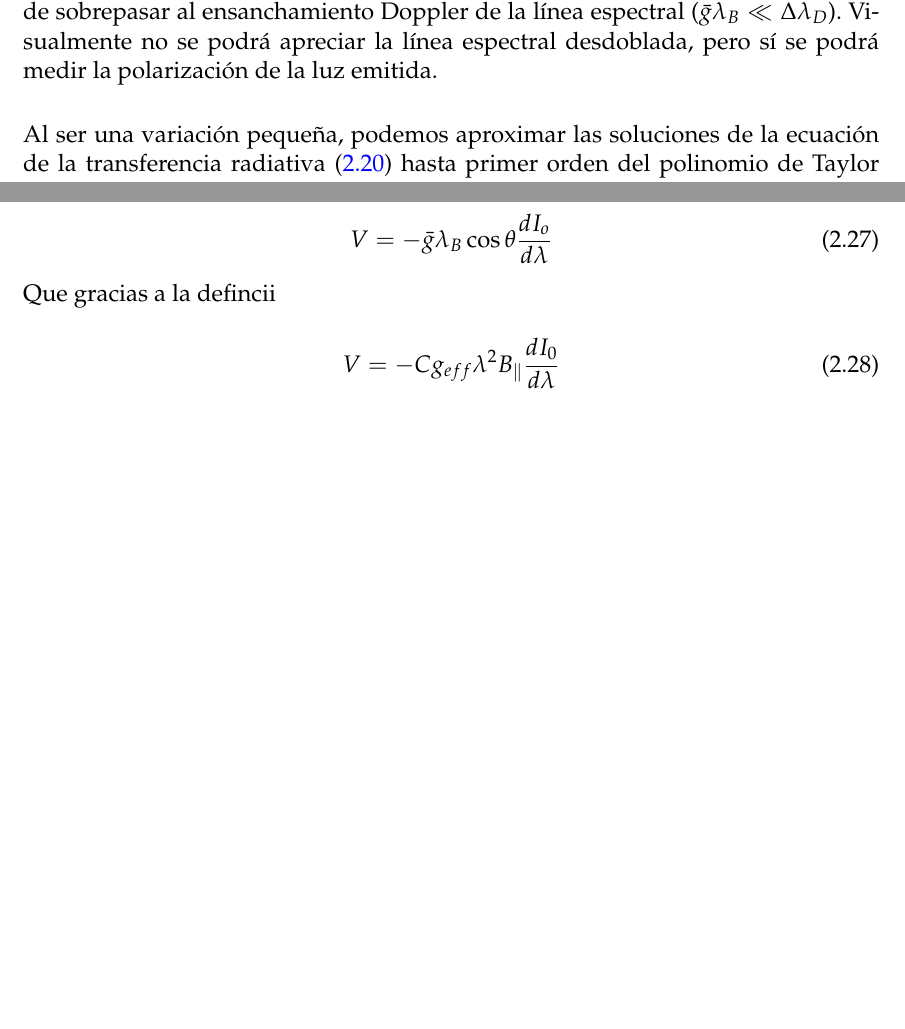
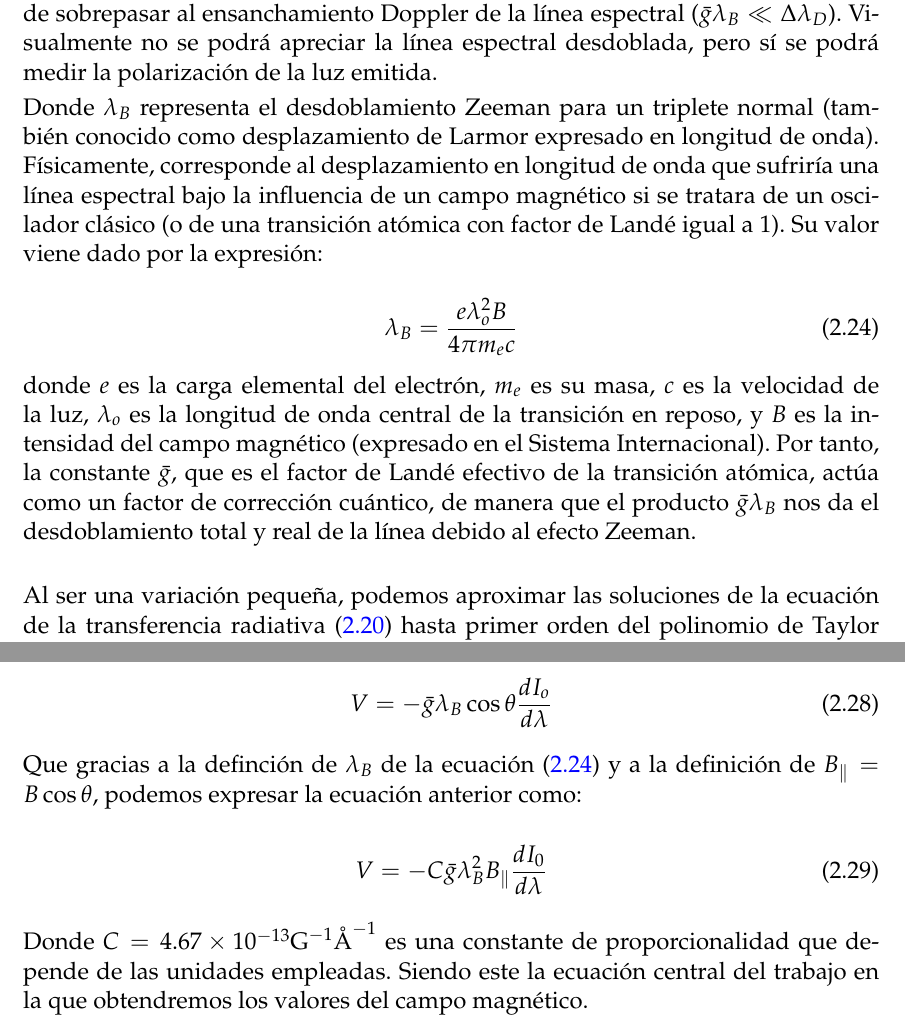
Before and after one commit to pablooreugr/TFG, a LaTeX document (docs/main.tex, which reads docs/content/02_FundamentosTeoricos.tex): two parts of pages 13 and 14 of 17, joined at a grey line, cut so that both start at the same text, the shorter picture padded with empty space. Compiled offline with pdfLaTeX.

Commit message:
escrito campo magnetico debil

```diff
--- a/docs/content/02_FundamentosTeoricos.tex
+++ b/docs/content/02_FundamentosTeoricos.tex
@@ -435,7 +435,16 @@ En el caso de la atmosfera solar, la ecuación de transferencia radiativa (\ref{
 
 donde la resta en el vector de la derecha refleja la contribución neta entre la atenuación del medio y la propia emisión térmica no polarizada de la atmósfera.
 
- Miraremos ahora entonces una posible solución para un caso de campo magnético débil, ya que será la solución en el que se centrará este trabajo. Campo magnético débil significa que la intensidad del campo magnético es lo suficientemente pequeña como para que el desdoblamiento de las líneas espectrales no sea suficiente de sobrepasar al ensanchamiento Doppler de la línea espectral ($\bar{g} \lambda_B \ll \Delta \lambda_D$). Visualmente no se podrá apreciar la línea espectral desdoblada, pero sí se podrá medir la polarización de la luz emitida. \\
+ Miraremos ahora entonces una posible solución para un caso de campo magnético débil, ya que será la solución en el que se centrará este trabajo. Campo magnético débil significa que la intensidad del campo magnético es lo suficientemente pequeña como para que el desdoblamiento de las líneas espectrales no sea suficiente de sobrepasar al ensanchamiento Doppler de la línea espectral ($\bar{g} \lambda_B \ll \Delta \lambda_D$). Visualmente no se podrá apreciar la línea espectral desdoblada, pero sí se podrá medir la polarización de la luz emitida.
+
+Donde $\lambda_B$ representa el desdoblamiento Zeeman para un triplete normal (también conocido como desplazamiento de Larmor expresado en longitud de onda). Físicamente, corresponde al desplazamiento en longitud de onda que sufriría una línea espectral bajo la influencia de un campo magnético si se tratara de un oscilador clásico (o de una transición atómica con factor de Landé igual a 1). Su valor viene dado por la expresión:
+
+\begin{equation}
+    \label{eq:lambdaB}
+    \lambda_B = \frac{e \lambda_o^2 B}{4 \pi m_e c}
+\end{equation}
+
+donde $e$ es la carga elemental del electrón, $m_e$ es su masa, $c$ es la velocidad de la luz, $\lambda_o$ es la longitud de onda central de la transición en reposo, y $B$ es la intensidad del campo magnético (expresado en el Sistema Internacional). Por tanto, la constante $\bar{g}$, que es el factor de Landé efectivo de la transición atómica, actúa como un factor de corrección cuántico, de manera que el producto $\bar{g} \lambda_B$ nos da el desdoblamiento total y real de la línea debido al efecto Zeeman. \\
 
 Al ser una variación pequeña, podemos aproximar las soluciones de la ecuación de la transferencia radiativa (\ref{eq:solPsi}) hasta primer orden del polinomio de Taylor alrededor de la frecuencia central.
 
@@ -475,9 +484,12 @@ Donde los términos $Q$ y $U$ se anulan al no tener término de fuentes. Si sust
 V = -\bar{g}\lambda_B \cos \theta \frac{dI_o}{d\lambda}
 \end{equation}
 
-Que gracias a la defincii
+Que gracias a la definción de $\lambda_B$ de la ecuación (\ref{eq:lambdaB}) y a la definición de $B_{\parallel} = B \cos \theta$, podemos expresar la ecuación anterior como:
 
 \begin{equation}
     \label{eq:campoDebil}
-    V = -C g_{eff} \lambda^2 B_{\parallel} \frac{d I_0}{d \lambda}
+    V = -C \bar{g} \lambda_B^2 B_{\parallel} \frac{d I_0}{d \lambda}
 \end{equation}
+
+Donde $C = 4.67 \times 10^{-13} \text{G}^{-1}\text{\AA}^{-1}$ es una constante de proporcionalidad que depende de las unidades empleadas.
+Siendo este la ecuación central del trabajo en la que obtendremos los valores del campo magnético.
```
